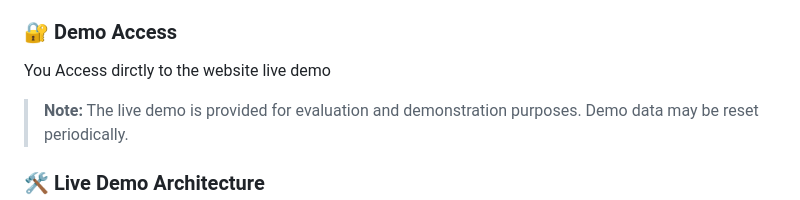
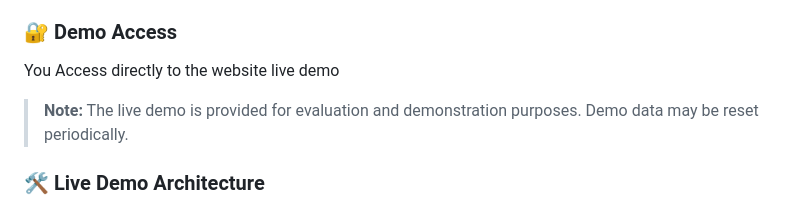
Before and after one commit to tarek200614/TaskFlow, a Markdown page: README.md, the part around the change. GitHub-like rendering.

```diff
--- a/README.md
+++ b/README.md
@@ -69,7 +69,7 @@ The project demonstrates how a feature-rich productivity interface can be engine
 
 ### 🔐 Demo Access
 
-You Access dirctly to the website live demo
+You Access directly to the website live demo
 
 > **Note:** The live demo is provided for evaluation and demonstration purposes. Demo data may be reset periodically.
 
```
